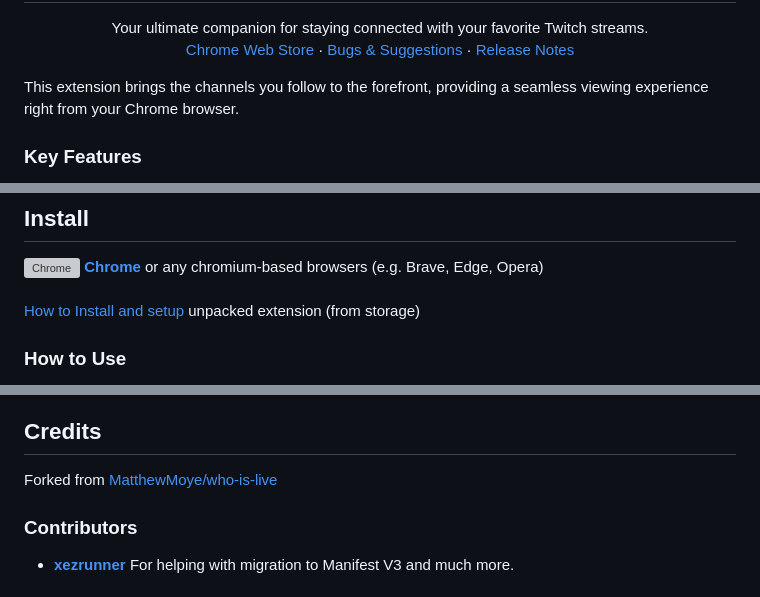
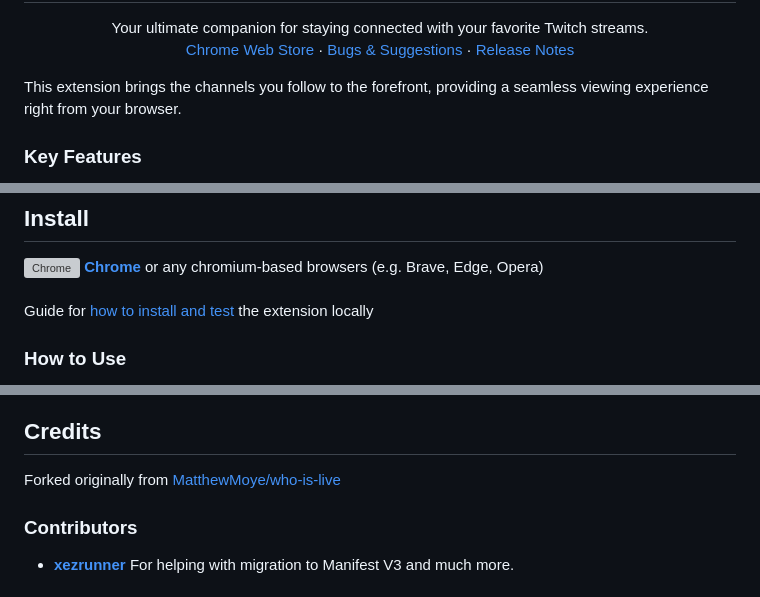
Before and after one commit to yungsamd17/Twitch-Live, a Markdown page: README.md, 3 parts joined by grey strips. Drawn GitHub-style; grey boxes are pictures that could not be loaded.

```diff
--- a/README.md
+++ b/README.md
@@ -15,7 +15,7 @@
   </p>
 </div>
 
-This extension brings the channels you follow to the forefront, providing a seamless viewing experience right from your Chrome browser.
+This extension brings the channels you follow to the forefront, providing a seamless viewing experience right from your browser.
 
 ### Key Features
 - _**Live Following Channels:**_ Keep track of the live channels you follow on Twitch with ease.
@@ -33,7 +33,7 @@ or any chromium-based browsers (e.g. Brave, Edge, Opera)
 <br>
 <br>
 
-[How to Install and setup](https://github.com/yungsamd17/Twitch-Live/blob/main/docs/INSTALL_FROM_STORAGE.md) unpacked extension (from storage)
+Guide for [how to install and test](https://github.com/yungsamd17/Twitch-Live/blob/main/docs/INSTALL_FROM_STORAGE.md)  the extension locally
 
 ### How to Use
 1. Log in with your Twitch account to authenticate the extension.
@@ -46,7 +46,7 @@ To contribute, simply fork this project and create a pull request with your chan
 
 ## Credits
 
-Forked from [MatthewMoye/who-is-live](https://github.com/MatthewMoye/who-is-live)
+Forked originally from [MatthewMoye/who-is-live](https://github.com/MatthewMoye/who-is-live)
 
 ### Contributors
 
```
